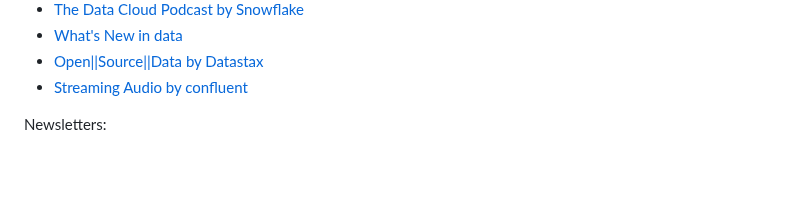
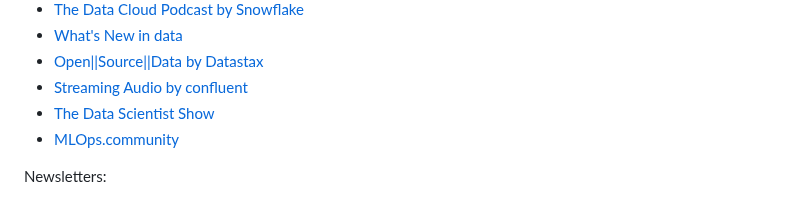
Before and after one commit to DataExpert-io/data-engineer-handbook, a Markdown page: README.md, the part around the change. Rendered like a GitHub page; blank space fills up the shorter version.

Commit message:
Add great podcasts

```diff
--- a/README.md
+++ b/README.md
@@ -109,6 +109,8 @@ Great Podcasts
 - [What's New in data](https://www.striim.com/podcast/)
 - [Open||Source||Data by Datastax](https://www.datastax.com/resources/podcast/open-source-data)
 - [Streaming Audio by confluent](https://developer.confluent.io/podcast/)
+- [The Data Scientist Show](https://podcasts.apple.com/us/podcast/the-data-scientist-show/id1584430381)
+- [MLOps.community](https://podcast.mlops.community/)
 
 
 Newsletters:
```
